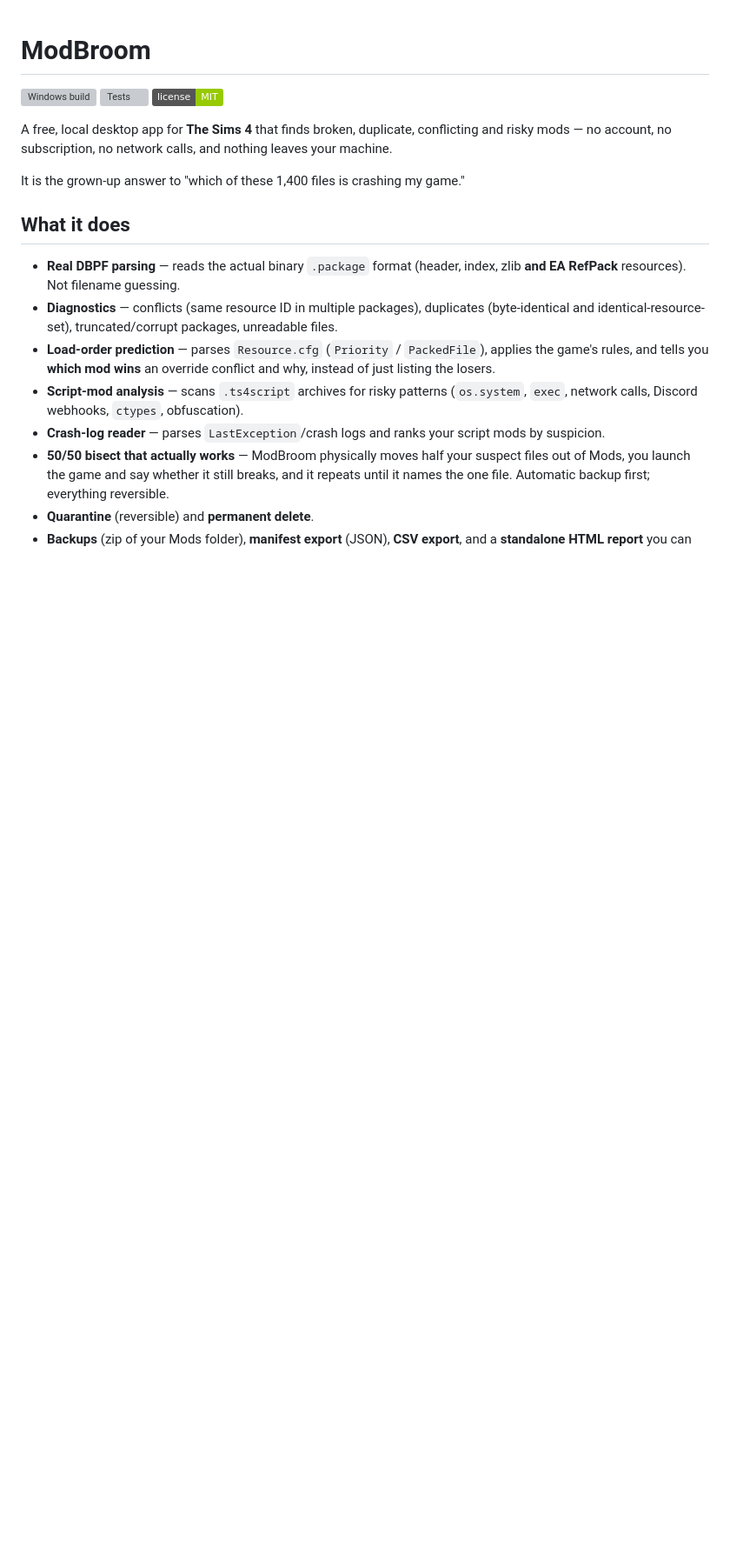
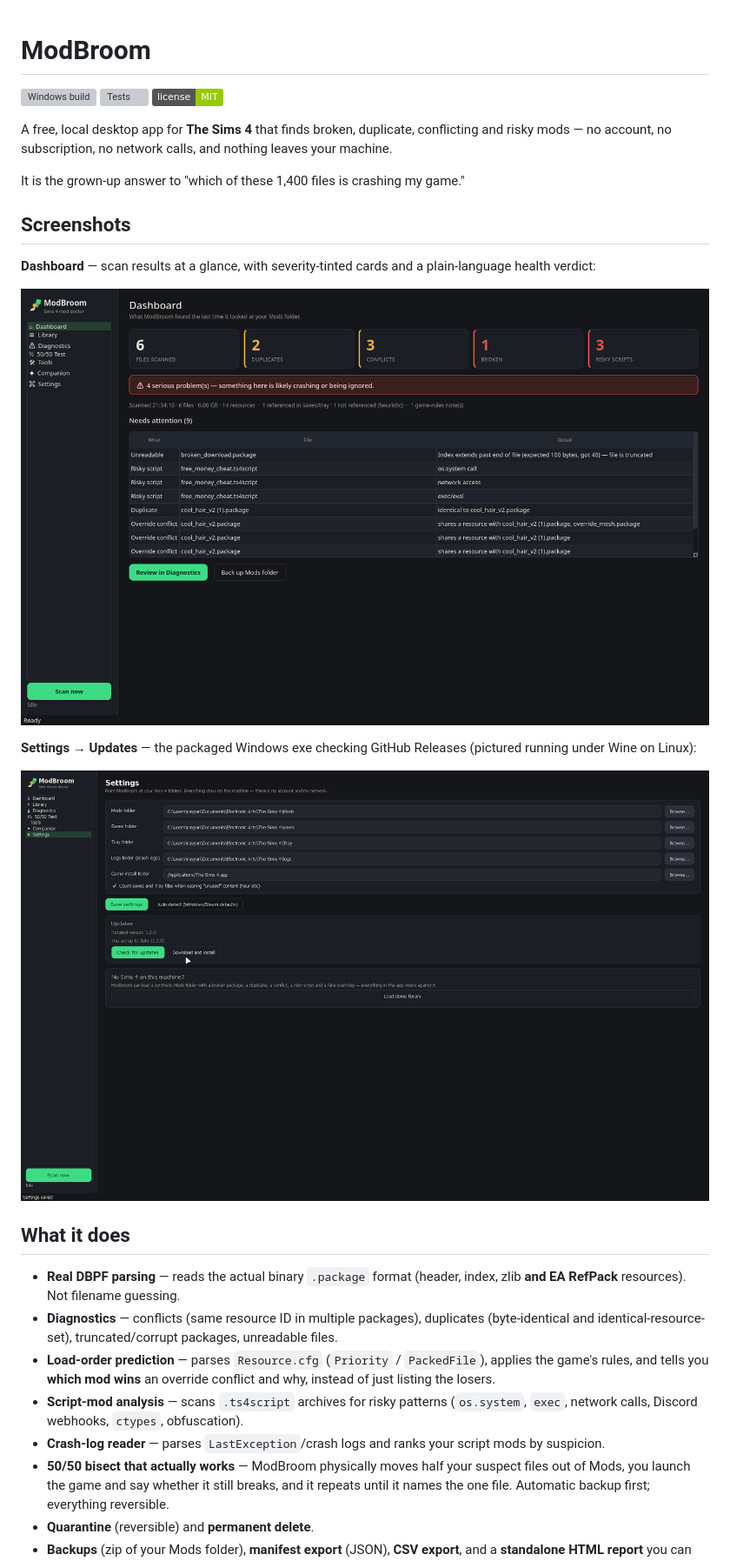
Before and after one commit to Sipper1236/modbroom, a Markdown page: README.md, the part around the change. Shown at 87% size. GitHub-like rendering; pictures changed too: docs/screenshot-dashboard.png (added), docs/screenshot-updater.png (added); badges without logos; blank space fills up the shorter version; grey boxes are pictures that could not be loaded.

Commit message:
Add screenshots to README: dashboard and GitHub self-updater card (packaged exe under Wine)

```diff
--- a/README.md
+++ b/README.md
@@ -7,6 +7,16 @@
 A free, local desktop app for **The Sims 4** that finds broken, duplicate, conflicting and risky mods — no account, no subscription, no network calls, and nothing leaves your machine.
 
 It is the grown-up answer to "which of these 1,400 files is crashing my game."
+
+## Screenshots
+
+**Dashboard** — scan results at a glance, with severity-tinted cards and a plain-language health verdict:
+
+![ModBroom dashboard](docs/screenshot-dashboard.png)
+
+**Settings → Updates** — the packaged Windows exe checking GitHub Releases (pictured running under Wine on Linux):
+
+![ModBroom updater card](docs/screenshot-updater.png)
 
 ## What it does
 
```
